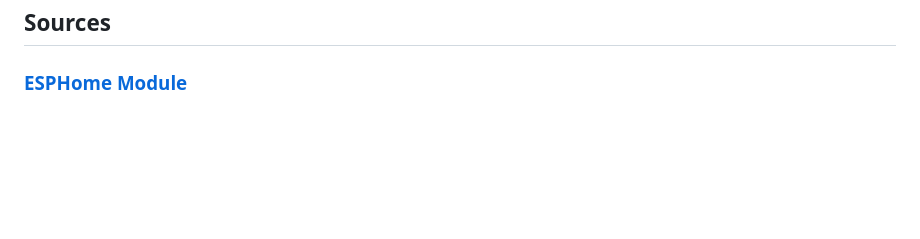
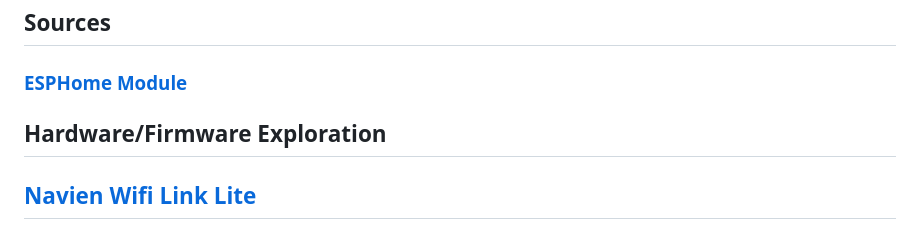
Before and after one commit to htumanyan/navien, a Markdown page: README.md, the part around the change. GitHub-like rendering; blank space fills up the shorter version.

Commit message:
Added details on Navilink Wifi hardware and debugging with ST-Link over SWD

```diff
--- a/README.md
+++ b/README.md
@@ -15,3 +15,6 @@ Navien supports several types of remote control devices. The older generation, s
 ## Sources
 
 ### [ESPHome Module](/esphome/README.md)
+
+## Hardware/Firmware Exploration
+## [Navien Wifi Link Lite](doc/navien_wifi_debug.md)
```
Also changed, not shown: doc/navien_wifi_debug.md (added, +30 -0 lines), doc/navien_stlink_connect.png (added), 1 other file.
